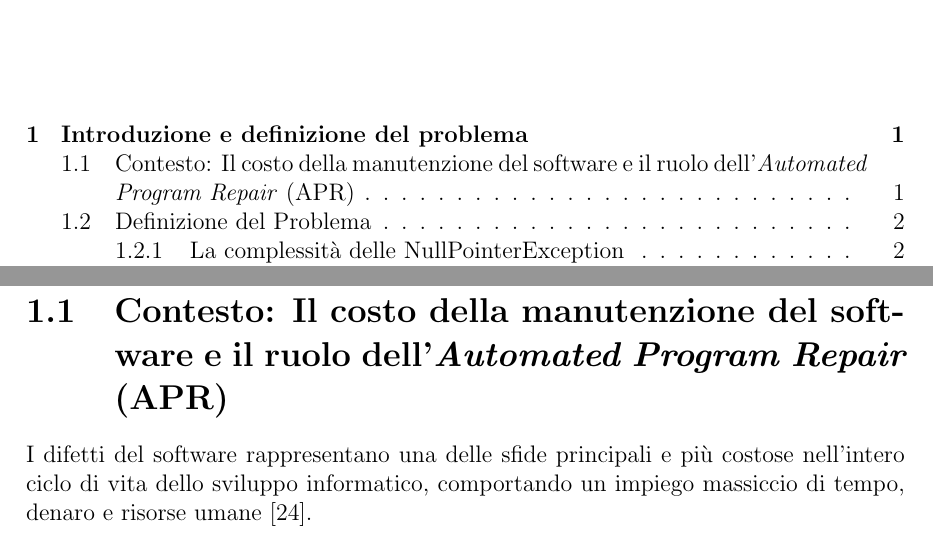
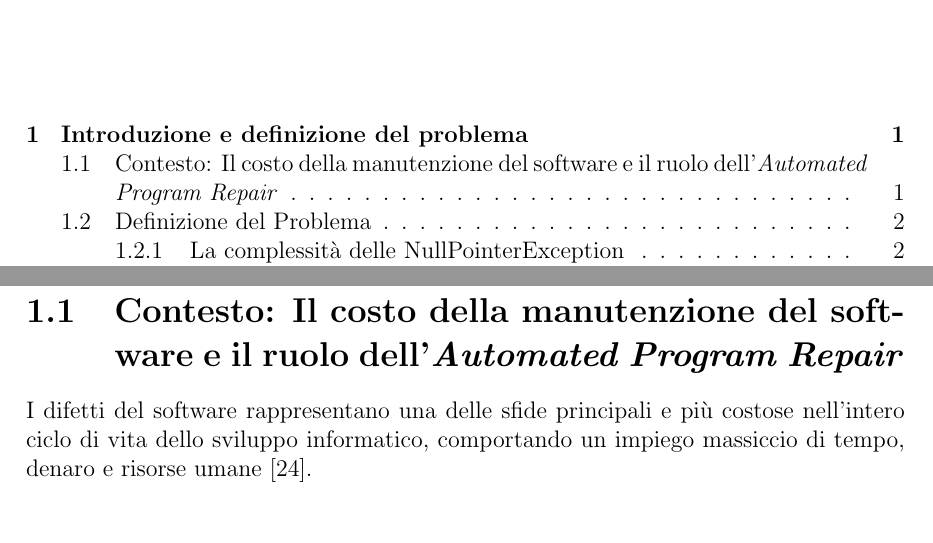
Before and after one commit to MeryoUniNA/Tesi, a LaTeX book (main.tex, which reads Capitoli/Capitolo_1/1.1_Contesto.tex): two parts of pages 2 and 4 of 105, joined at a grey line, cut so that both start at the same text. Compiled offline with pdfLaTeX.

Commit message:
minor fix

```diff
--- a/Capitoli/Capitolo_1/1.1_Contesto.tex
+++ b/Capitoli/Capitolo_1/1.1_Contesto.tex
@@ -1,4 +1,4 @@
-\section{Contesto: Il costo della manutenzione del software e il ruolo dell'\textit{Automated Program Repair} (APR)}
+\section{Contesto: Il costo della manutenzione del software e il ruolo dell'\textit{Automated Program Repair}}
 
 I difetti del software rappresentano una delle sfide principali e più costose nell'intero ciclo di vita dello sviluppo informatico,
 comportando un impiego massiccio di tempo, denaro e risorse umane \cite{le2016towards}.
```
Also changed, not shown: 1 other file.
